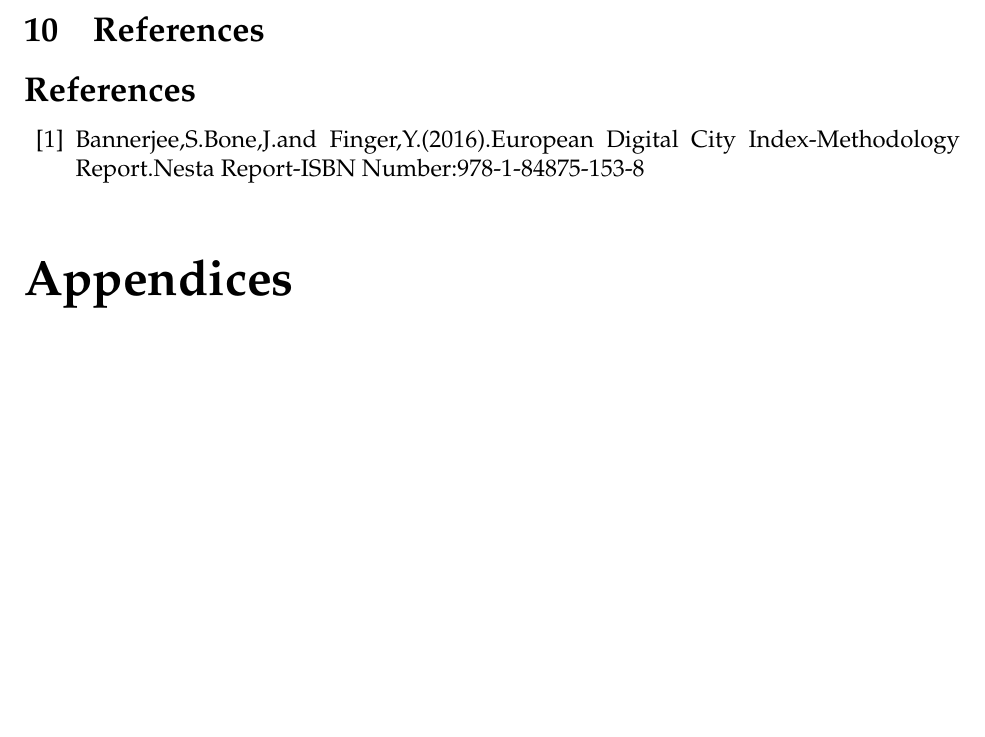
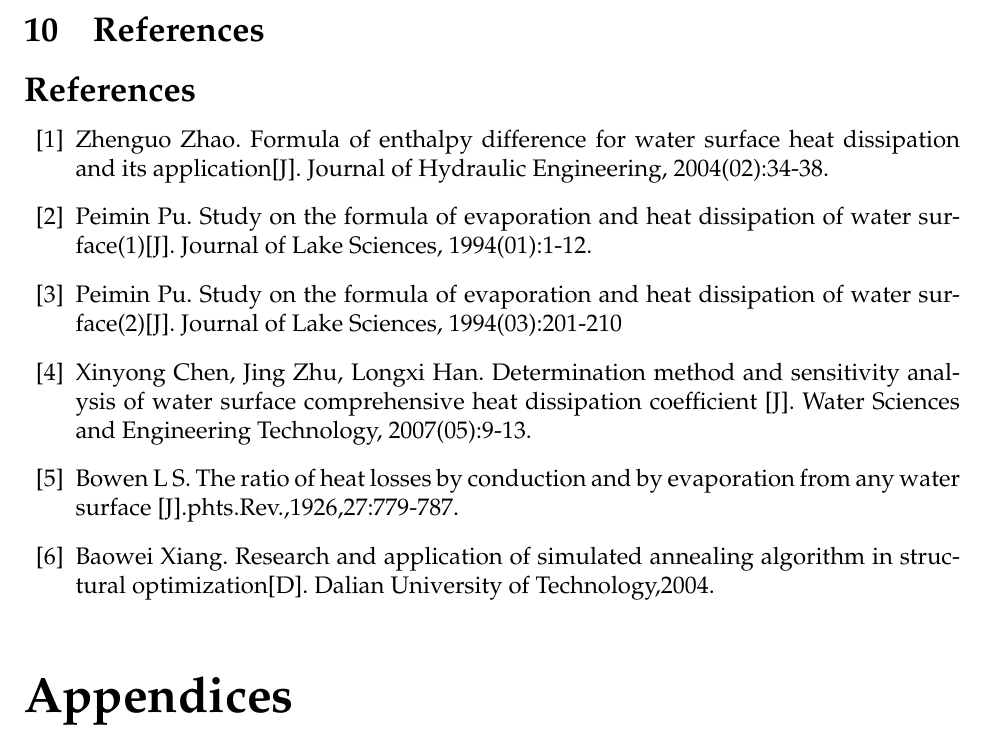
Before and after one commit to wyf0912/MCM-Simulation-Game-1, a LaTeX thesis (MCM2016.tex): part of page 25 of 25, cut so that both start at the same text, the shorter picture padded with empty space. Compiled offline with pdfLaTeX.

Commit message:
add reference

```diff
--- a/MCM2016.tex
+++ b/MCM2016.tex
@@ -608,8 +608,14 @@ When we use \textbf{PID} to adjust the amount of water, by analyzing the Figure
 
 \section{References}
 \begin{thebibliography}{99}
-\bibitem{1}Bannerjee,S.Bone,J.and Finger,Y.(2016).European Digital City Index-Methodology Report.Nesta Report-ISBN Number:978-1-84875-153-8
+\bibitem{1}Zhenguo Zhao. Formula of enthalpy difference for water surface heat dissipation and its application[J]. Journal of Hydraulic Engineering, 2004(02):34-38.
+\bibitem{2}Peimin Pu. Study on the formula of evaporation and heat dissipation of water surface(1)[J]. Journal of Lake Sciences, 1994(01):1-12.
+\bibitem{3}Peimin Pu. Study on the formula of evaporation and heat dissipation of water surface(2)[J]. Journal of Lake Sciences, 1994(03):201-210
+\bibitem{4}Xinyong Chen, Jing Zhu, Longxi Han. Determination method and sensitivity analysis of water surface comprehensive heat dissipation coefficient [J]. Water Sciences and Engineering Technology, 2007(05):9-13.
+\bibitem{5}Bowen L S. The ratio of heat losses by conduction and by evaporation from any water surface [J].phts.Rev.,1926,27:779-787.
+\bibitem{6} Baowei Xiang. Research and application of simulated annealing algorithm in structural optimization[D]. Dalian University of Technology,2004.
 \end{thebibliography}
+
 
 \begin{appendices}
 \end{appendices}
```
